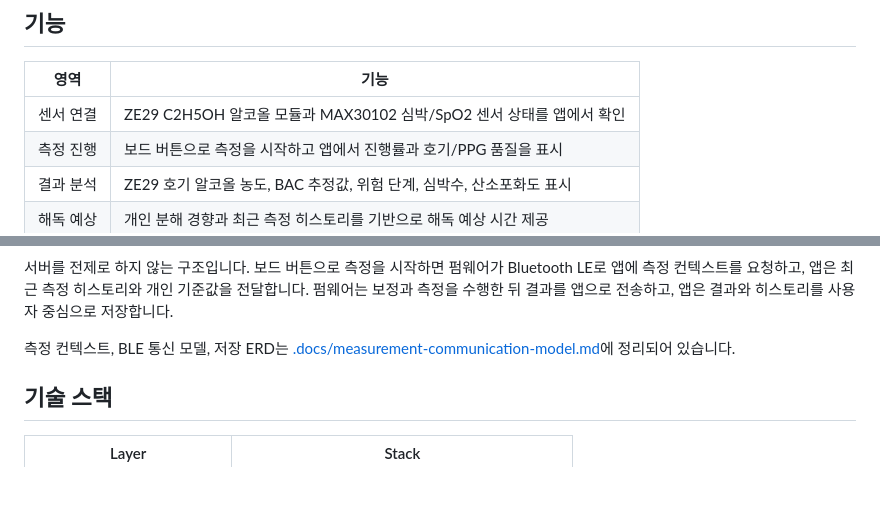
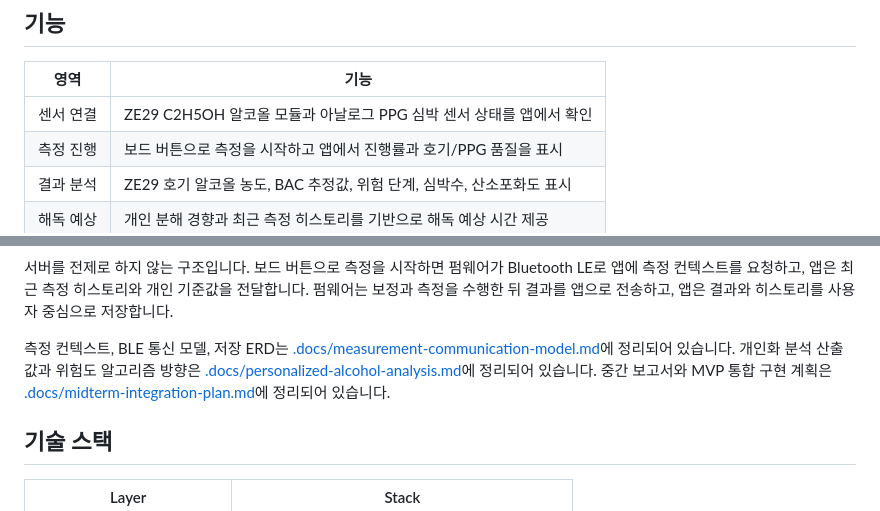
Before and after one commit to insd47/Drunksafe, a Markdown page: README.md, 2 parts joined by grey strips. Drawn GitHub-style; blank space fills up the shorter version.

```diff
--- a/README.md
+++ b/README.md
@@ -28,7 +28,7 @@
 
 | 영역      | 기능                                                                       |
 |-----------|----------------------------------------------------------------------------|
-| 센서 연결 | ZE29 C2H5OH 알코올 모듈과 MAX30102 심박/SpO2 센서 상태를 앱에서 확인       |
+| 센서 연결 | ZE29 C2H5OH 알코올 모듈과 아날로그 PPG 심박 센서 상태를 앱에서 확인       |
 | 측정 진행 | 보드 버튼으로 측정을 시작하고 앱에서 진행률과 호기/PPG 품질을 표시         |
 | 결과 분석 | ZE29 호기 알코올 농도, BAC 추정값, 위험 단계, 심박수, 산소포화도 표시      |
 | 해독 예상 | 개인 분해 경향과 최근 측정 히스토리를 기반으로 해독 예상 시간 제공         |
@@ -51,6 +51,8 @@ flowchart LR
 서버를 전제로 하지 않는 구조입니다. 보드 버튼으로 측정을 시작하면 펌웨어가 Bluetooth LE로 앱에 측정 컨텍스트를 요청하고, 앱은 최근 측정 히스토리와 개인 기준값을 전달합니다. 펌웨어는 보정과 측정을 수행한 뒤 결과를 앱으로 전송하고, 앱은 결과와 히스토리를 사용자 중심으로 저장합니다.
 
 측정 컨텍스트, BLE 통신 모델, 저장 ERD는 [.docs/measurement-communication-model.md](.docs/measurement-communication-model.md)에 정리되어 있습니다.
+개인화 분석 산출값과 위험도 알고리즘 방향은 [.docs/personalized-alcohol-analysis.md](.docs/personalized-alcohol-analysis.md)에 정리되어 있습니다.
+중간 보고서와 MVP 통합 구현 계획은 [.docs/midterm-integration-plan.md](.docs/midterm-integration-plan.md)에 정리되어 있습니다.
 
 ## 기술 스택
 
```
Also changed, not shown: other parts of README.md (+1 -1 lines), .docs/midterm-integration-plan.md (added, +380 -0 lines), .docs/personalized-alcohol-analysis.md (added, +298 -0 lines).
